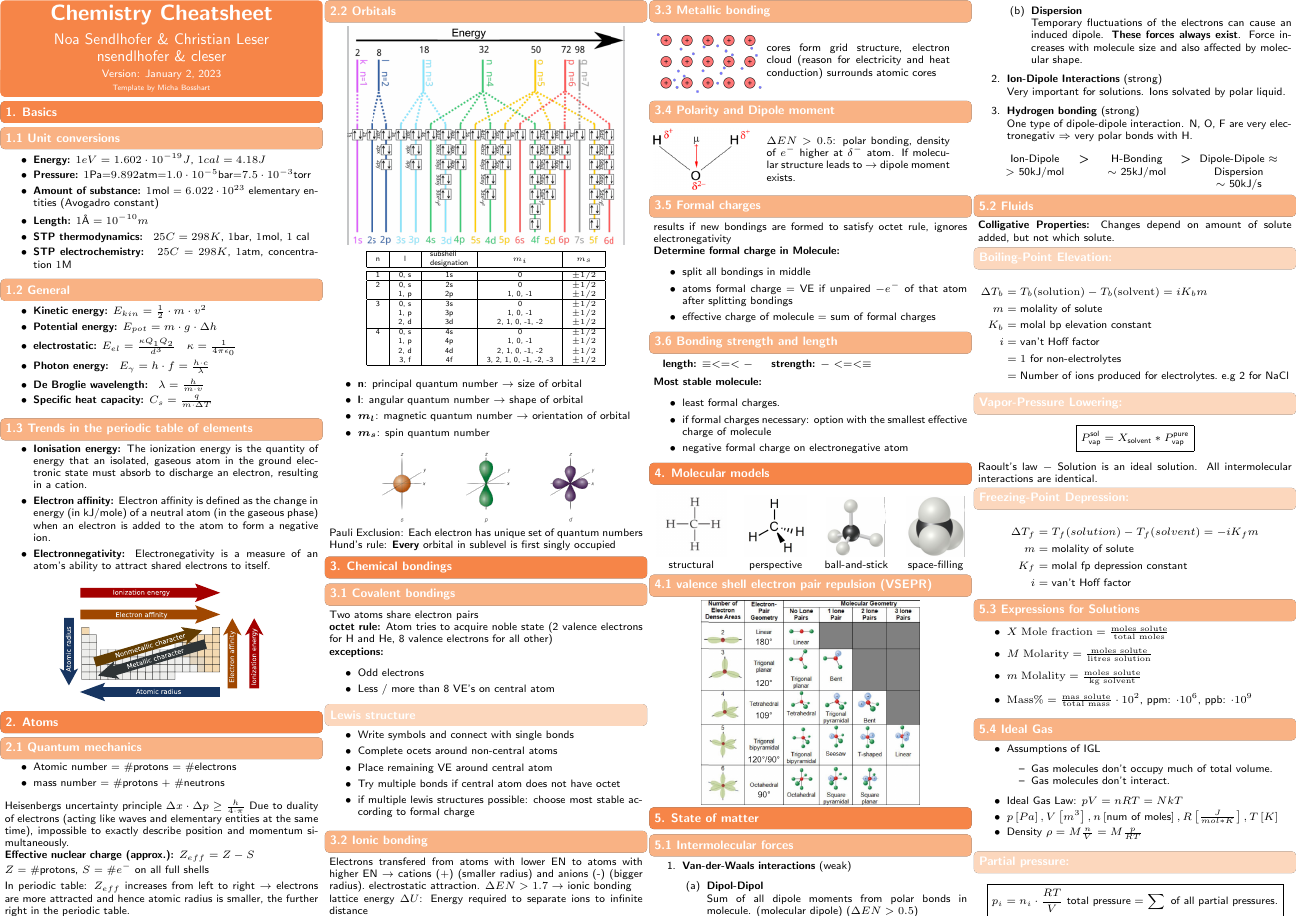
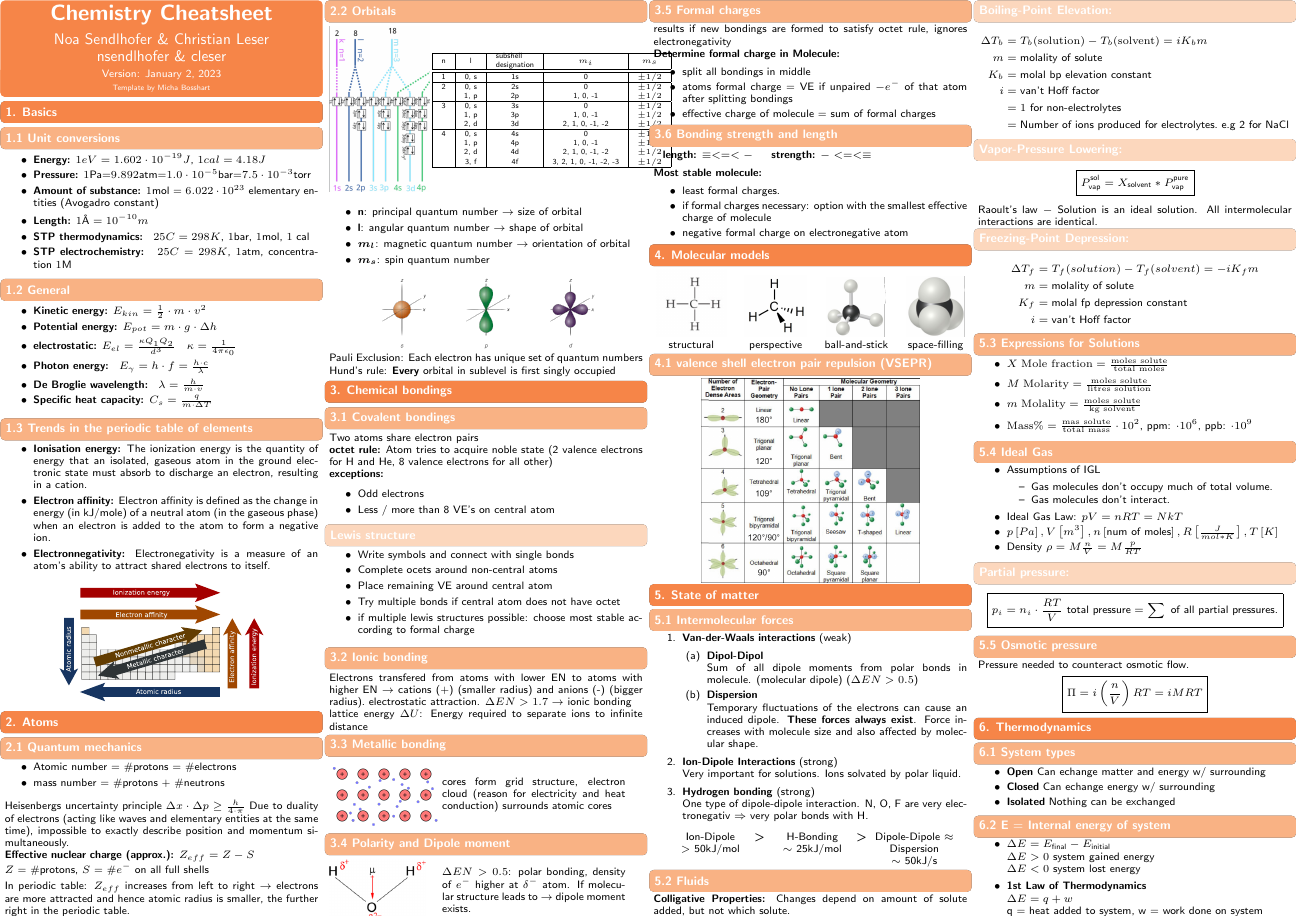
Before and after one commit to ETHOS-Cheatsheets/Chemistry_Norris_2022, a LaTeX document (cheatsheet/main.tex, which reads cheatsheet/src/2_Atoms/2_Orbitals.tex): page 1 of 3 before the commit and page 1 of 2 after it. Compiled offline with pdfLaTeX.

Commit message:
subshell config

```diff
--- a/cheatsheet/src/2_Atoms/2_Orbitals.tex
+++ b/cheatsheet/src/2_Atoms/2_Orbitals.tex
@@ -1,11 +1,14 @@
 \subsection{2.2 Orbitals}
-    \centerline{\includegraphics[width = 5cm, angle=-90]{src/2_Atoms/images/Energieniveau.png}}
-    \vspace*{0.3em}
+  \begin{minipage}{0.99\linewidth}
+    \begin{minipage}{0.32\linewidth}
+      \includegraphics[width = 2.3cm]{src/2_Atoms/images/Energieniveau.png}
+    \end{minipage}
+    \begin{minipage}{0.49\linewidth}
       \begin{scriptsize}
         \begin{center}
-        \begin{tabular}{|c | c | c | c | c|}
+            \begin{tabular}{|c|c|c|c|c|}
                 \hline
-            n & l & \pbox{20cm}{subshell\\ designation} & $m_i$                  & $m_s$ \\ [0.5ex]
+                n & l & \pbox{2cm}{subshell\\ designation}    & $m_i$                  & $m_s$ \\ [0.5ex]
                 \hline\hline
                 1 & 0, s & 1s                                  & 0                      & $\pm 1/2$ \\
                 \hline
```
Also changed, not shown: cheatsheet/src/2_Atoms/images/Energieniveau.png, cheatsheet/src/2_Atoms/2_Orbitals.tex (5 more changed lines). Lines whose indentation alone changed are shown as unchanged.
